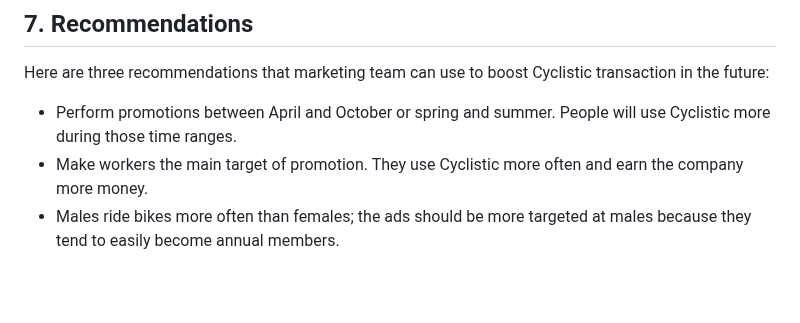
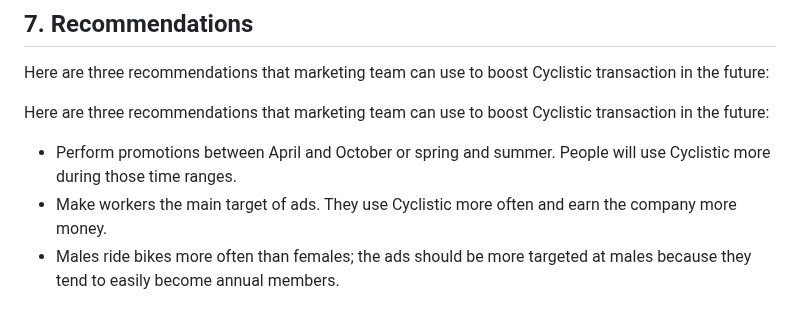
Before and after one commit to jaenalaripin/Portfolio-Projects, a Markdown page: Bike_Sharing_Cyclistic_Report_2024_02_15_v01.md, the part around the change. Drawn GitHub-style; blank space fills up the shorter version.

```diff
--- a/Bike_Sharing_Cyclistic_Report_2024_02_15_v01.md
+++ b/Bike_Sharing_Cyclistic_Report_2024_02_15_v01.md
@@ -633,9 +633,8 @@ work in more sectors than females. Females mostly are white-collars, while some
 Here are three recommendations that marketing team can use to boost
 Cyclistic transaction in the future:
 
-- Perform promotions between April and October or spring and summer.
-  People will use Cyclistic more during those time ranges.
-- Make workers the main target of promotion. They use Cyclistic more
-  often and earn the company more money.
-- Males ride bikes more often than females; the ads should be more
-  targeted at males because they tend to easily become annual members.
+Here are three recommendations that marketing team can use to boost Cyclistic transaction in the future:
+
+* Perform promotions between April and October or spring and summer. People will use Cyclistic more during those time ranges.
+* Make workers the main target of ads. They use Cyclistic more often and earn the company more money.
+* Males ride bikes more often than females; the ads should be more targeted at males because they tend to easily become annual members.
```
